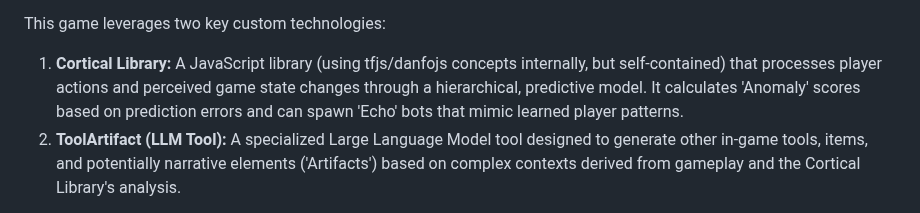
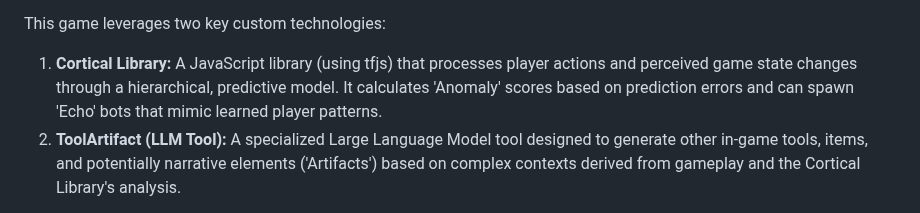
Before and after one commit to neuroidss/Abyssal-Arena-Echoes-of-Descent, a Markdown page: README.md, the part around the change. Rendered like a GitHub page.

```diff
--- a/README.md
+++ b/README.md
@@ -6,7 +6,7 @@
 
  This game leverages two key custom technologies:
 
- 1.  **Cortical Library:** A JavaScript library (using tfjs/danfojs concepts internally, but self-contained) that processes player actions and perceived game state changes through a hierarchical, predictive model. It calculates 'Anomaly' scores based on prediction errors and can spawn 'Echo' bots that mimic learned player patterns.
+ 1.  **Cortical Library:** A JavaScript library (using tfjs) that processes player actions and perceived game state changes through a hierarchical, predictive model. It calculates 'Anomaly' scores based on prediction errors and can spawn 'Echo' bots that mimic learned player patterns.
  2.  **ToolArtifact (LLM Tool):** A specialized Large Language Model tool designed to generate other in-game tools, items, and potentially narrative elements ('Artifacts') based on complex contexts derived from gameplay and the Cortical Library's analysis.
 
  We will follow an iterative MVP (Minimum Viable Product) approach, ensuring we have a playable and demonstrable increment at each stage, much like building a skateboard before aiming for a car.
```
